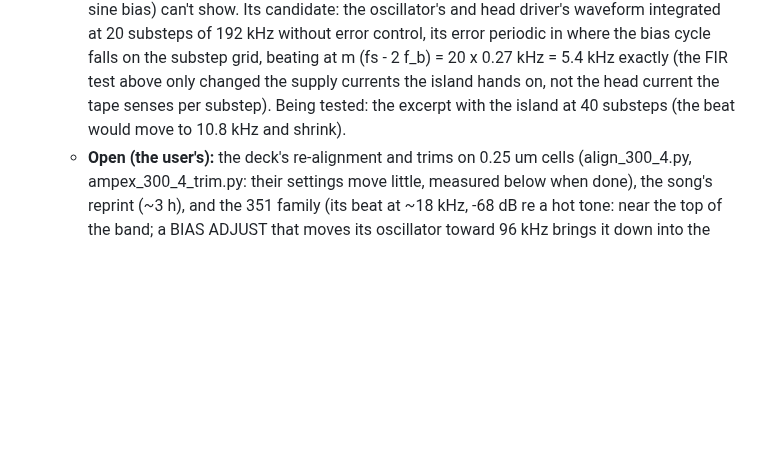
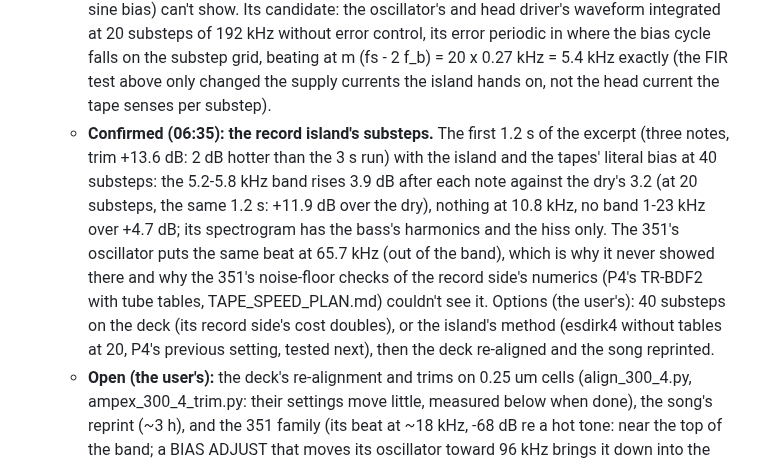
Before and after one commit to markgiroux3141/VST-Experiments, a Markdown page: docs/PERIOD_GEAR_BACKLOG.md, the part around the change. GitHub-like rendering; blank space fills up the shorter version.

Commit message:
PG1: the chirp confirmed as the record island's 20 substeps beating with the 95.9 kHz master (gone at 40)
Co-Authored-By: Claude Opus 5.5 <noreply@anthropic.com>

```diff
--- a/docs/PERIOD_GEAR_BACKLOG.md
+++ b/docs/PERIOD_GEAR_BACKLOG.md
@@ -555,8 +555,17 @@ HLF-3C wait.
     substeps of 192 kHz without error control, its error periodic in where the bias cycle falls
     on the substep grid, beating at m (fs - 2 f_b) = 20 x 0.27 kHz = 5.4 kHz exactly (the FIR
     test above only changed the supply currents the island hands on, not the head current the
-    tape senses per substep). Being tested: the excerpt with the island at 40 substeps (the beat
-    would move to 10.8 kHz and shrink).
+    tape senses per substep).
+  - **Confirmed (06:35): the record island's substeps.** The first 1.2 s of the excerpt (three
+    notes, trim +13.6 dB: 2 dB hotter than the 3 s run) with the island and the tapes' literal
+    bias at 40 substeps: the 5.2-5.8 kHz band rises 3.9 dB after each note against the dry's 3.2
+    (at 20 substeps, the same 1.2 s: +11.9 dB over the dry), nothing at 10.8 kHz, no band
+    1-23 kHz over +4.7 dB; its spectrogram has the bass's harmonics and the hiss only. The 351's
+    oscillator puts the same beat at 65.7 kHz (out of the band), which is why it never showed
+    there and why the 351's noise-floor checks of the record side's numerics (P4's TR-BDF2 with
+    tube tables, TAPE_SPEED_PLAN.md) couldn't see it. Options (the user's): 40 substeps on the
+    deck (its record side's cost doubles), or the island's method (esdirk4 without tables at
+    20, P4's previous setting, tested next), then the deck re-aligned and the song reprinted.
   - **Open (the user's):** the deck's re-alignment and trims on 0.25 um cells (align_300_4.py,
     ampex_300_4_trim.py: their settings move little, measured below when done), the song's
     reprint (~3 h), and the 351 family (its beat at ~18 kHz, -68 dB re a hot tone: near the top of
```
